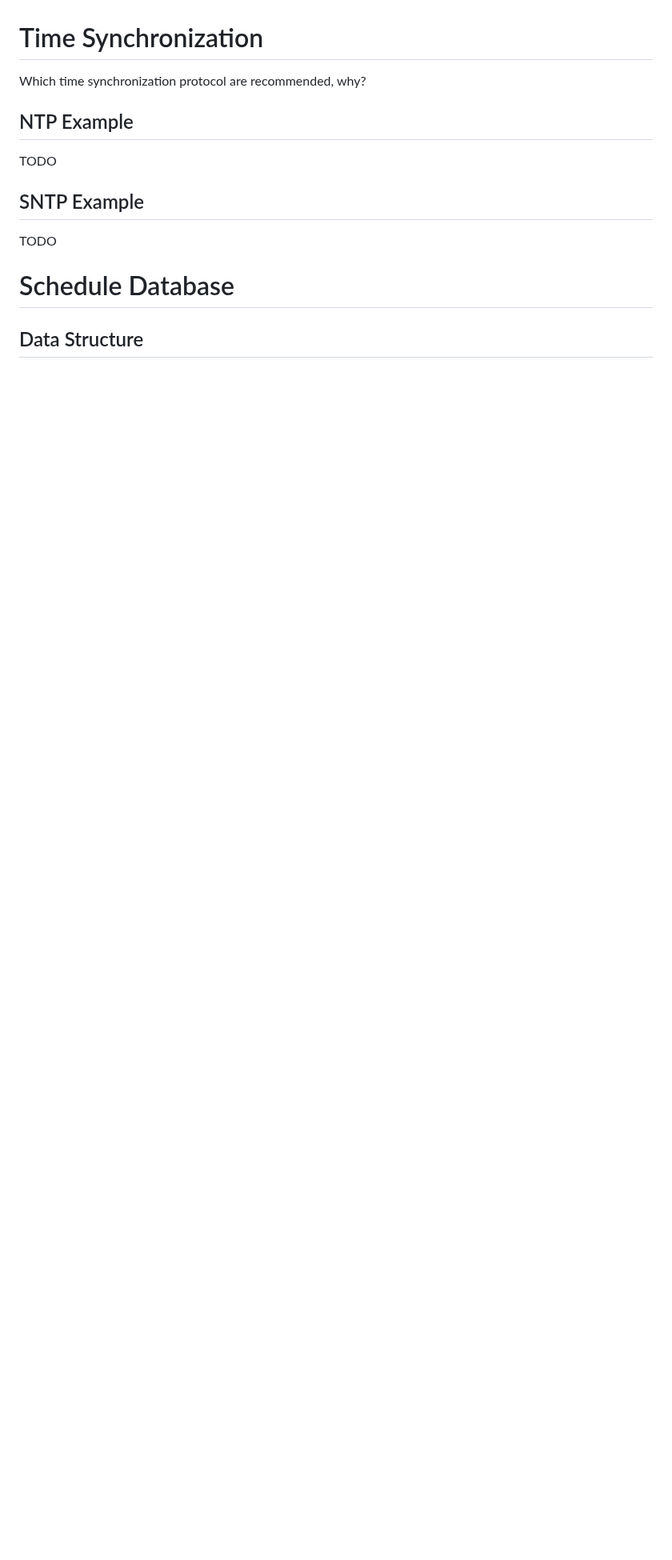
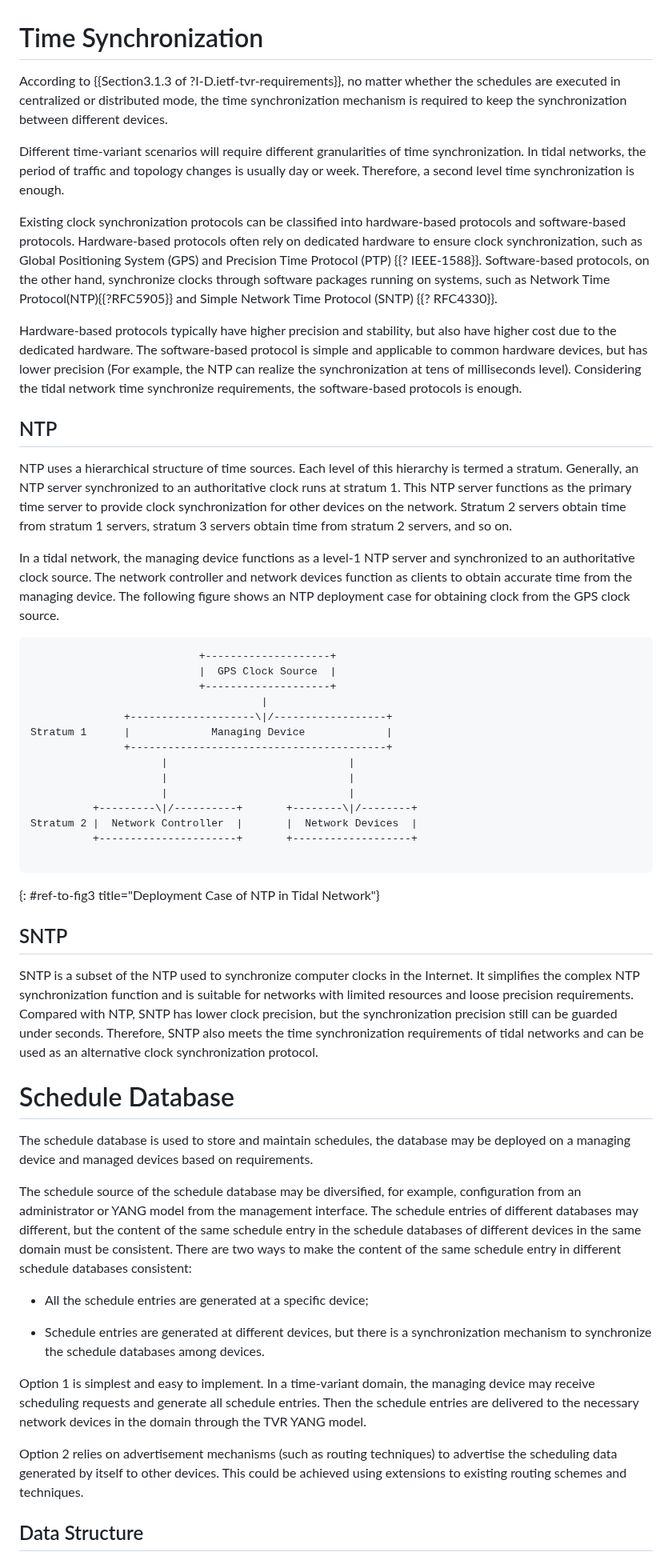
Before and after one commit to zhangli-abcd/TVR-Applicability, a Markdown page: draft-zdm-tvr-applicability.md, the part around one of its changes. Shown at 80% size. GitHub-like rendering; blank space fills up the shorter version.

Commit message:
Update draft-zdm-tvr-applicability.md
provide time synchronization and schedule database section

```diff
--- a/draft-zdm-tvr-applicability.md
+++ b/draft-zdm-tvr-applicability.md
@@ -187,17 +187,81 @@ TODO
 
 # Time Synchronization
 
-Which time synchronization protocol are recommended, why?
+According to {{Section3.1.3 of ?I-D.ietf-tvr-requirements}}, no matter whether the schedules are executed in centralized
+or distributed mode, the time synchronization mechanism is required to keep the synchronization between different devices.
 
-## NTP Example
+Different time-variant scenarios will require different granularities of time synchronization. In tidal networks, the
+period of traffic and topology changes is usually day or week. Therefore, a second level time synchronization is enough.
 
-TODO
+Existing clock synchronization protocols can be classified into hardware-based protocols and software-based protocols.
+Hardware-based protocols often rely on dedicated hardware to ensure clock synchronization, such as Global Positioning
+System (GPS) and Precision Time Protocol (PTP) {{? IEEE-1588}}. Software-based protocols, on the other hand, synchronize
+clocks through software packages running on systems, such as Network Time Protocol(NTP){{?RFC5905}} and Simple Network
+Time Protocol (SNTP) {{? RFC4330}}.
 
-## SNTP Example
+Hardware-based protocols typically have higher precision and stability, but also have higher cost due to the dedicated
+hardware. The software-based protocol is simple and applicable to common hardware devices, but has lower precision (For
+example, the NTP can realize the synchronization at tens of milliseconds level). Considering the tidal network time
+synchronize requirements, the software-based protocols is enough.
 
-TODO
+
+## NTP
+
+NTP uses a hierarchical structure of time sources. Each level of this hierarchy is termed a stratum. Generally, an NTP
+server synchronized to an authoritative clock runs at stratum 1. This NTP server functions as the primary time server
+to provide clock synchronization for other devices on the network. Stratum 2 servers obtain time from stratum 1 servers,
+stratum 3 servers obtain time from stratum 2 servers, and so on.
+
+In a tidal network, the managing device functions as a level-1 NTP server and synchronized to an authoritative clock
+source. The network controller and network devices function as clients to obtain accurate time from the managing device.
+The following figure shows an NTP deployment case for obtaining clock from the GPS clock source.
+
+~~~
+                           +--------------------+
+                           |  GPS Clock Source  |
+                           +--------------------+
+                                     |
+               +--------------------\|/------------------+
+Stratum 1      |             Managing Device             |
+               +-----------------------------------------+
+                     |                             |
+                     |                             |
+                     |                             |
+          +---------\|/----------+       +--------\|/--------+
+Stratum 2 |  Network Controller  |       |  Network Devices  |
+          +----------------------+       +-------------------+
+
+~~~
+{: #ref-to-fig3  title="Deployment Case of NTP in Tidal Network"}
+
+## SNTP
+
+SNTP is a subset of the NTP used to synchronize computer clocks in the Internet. It simplifies the complex NTP
+synchronization function and is suitable for networks with limited resources and loose precision requirements.
+Compared with NTP, SNTP has lower clock precision, but the synchronization precision still can be guarded under
+seconds. Therefore, SNTP also meets the time synchronization requirements of tidal networks and can be used as
+an alternative clock synchronization protocol.
 
 # Schedule Database
 
+The schedule database is used to store and maintain schedules, the database may be deployed on a managing device
+and managed devices based on requirements.
+
+The schedule source of the schedule database may be diversified, for example, configuration from an administrator
+or YANG model from the management interface. The schedule entries of different databases may different, but the
+content of the same schedule entry in the schedule databases of different devices in the same domain must be
+consistent. There are two ways to make the content of the same schedule entry in different schedule databases consistent:
+
+ - All the schedule entries are generated at a specific device;
+
+ - Schedule entries are generated at different devices, but there is a synchronization mechanism to synchronize the schedule databases among devices.
+
+Option 1 is simplest and easy to implement. In a time-variant domain, the managing device may receive scheduling
+requests and generate all schedule entries. Then the schedule entries are delivered to the necessary network devices
+in the domain through the TVR YANG model.
+
+Option 2 relies on advertisement mechanisms (such as routing techniques) to advertise the scheduling data generated
+by itself to other devices. This could be achieved using extensions to existing routing schemes and techniques.
+
 ## Data Structure
 
```
Also changed, not shown: other parts of draft-zdm-tvr-applicability.md (+14 -2 lines).
